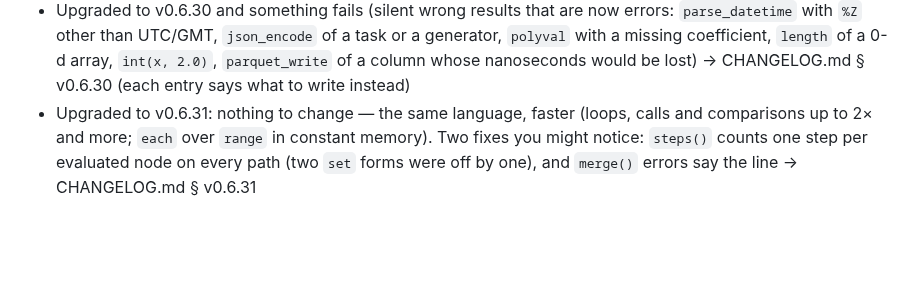
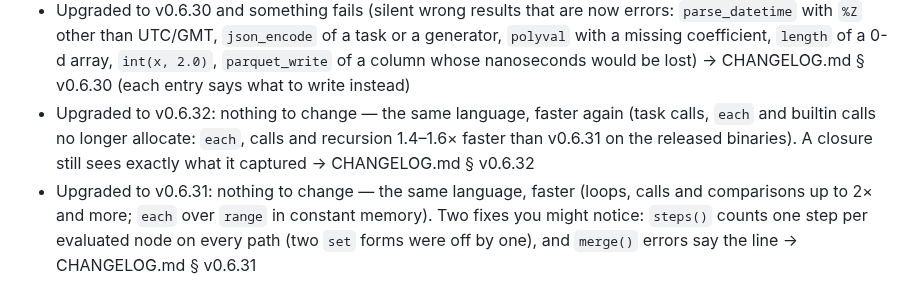
Before and after one commit to kitecosmic/synsema, a Markdown page: .synsema-skill/INDEX.md, the part around the change. GitHub-like rendering; blank space fills up the shorter version.

Commit message:
skill index: v0.6.32 route (calls and each without allocations; nothing to change)

```diff
--- a/.synsema-skill/INDEX.md
+++ b/.synsema-skill/INDEX.md
@@ -140,6 +140,7 @@ usually version skew, not a bug.
 - Maps and lists: `get`/`items`/`merge`/`remove`/`insert`, `sort`/`sort_by(…, desc = true)`, `in`/`not in`, `xs[-1]`, iterating a map, value semantics (copy-on-write) → builtins.md § Core + types.md § Values
 - Upgraded to v0.6.29 and something fails (strict arity, `text + nothing`, strict `fmt`, value semantics, renamed builtins; data: `std`/`var` now sample, `group_by` returns `[{key, items}]`, `dot` vectors only, an empty CSV field is `nothing`, NaN propagates in `min`/`max`; `int(s, 10)` needs a name, strict `_` in literals, float `//`/`%` like CPython) → pitfalls.md § Upgrading to v0.6.29 + builtins.md § Renamed in v0.6.29
 - Upgraded to v0.6.30 and something fails (silent wrong results that are now errors: `parse_datetime` with `%Z` other than UTC/GMT, `json_encode` of a task or a generator, `polyval` with a missing coefficient, `length` of a 0-d array, `int(x, 2.0)`, `parquet_write` of a column whose nanoseconds would be lost) → CHANGELOG.md § v0.6.30 (each entry says what to write instead)
+- Upgraded to v0.6.32: nothing to change — the same language, faster again (task calls, `each` and builtin calls no longer allocate: `each`, calls and recursion 1.4–1.6× faster than v0.6.31 on the released binaries). A closure still sees exactly what it captured → CHANGELOG.md § v0.6.32
 - Upgraded to v0.6.31: nothing to change — the same language, faster (loops, calls and comparisons up to 2× and more; `each` over `range` in constant memory). Two fixes you might notice: `steps()` counts one step per evaluated node on every path (two `set` forms were off by one), and `merge()` errors say the line → CHANGELOG.md § v0.6.31
 - Complex numbers / gamma·erf / hyperbolics → builtins.md (math section)
 - Numeric arrays / matrices / linear algebra (matmul/solve/eig/svd, `concat`/`stack`, `argmax`, `cumsum`/`diff`, `axis =`) → builtins.md (arrays section)
```
